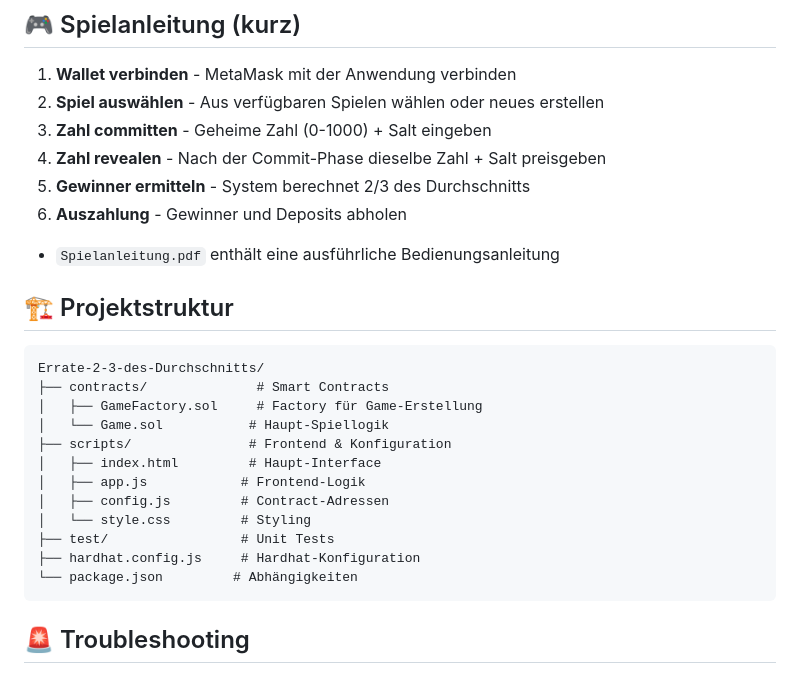
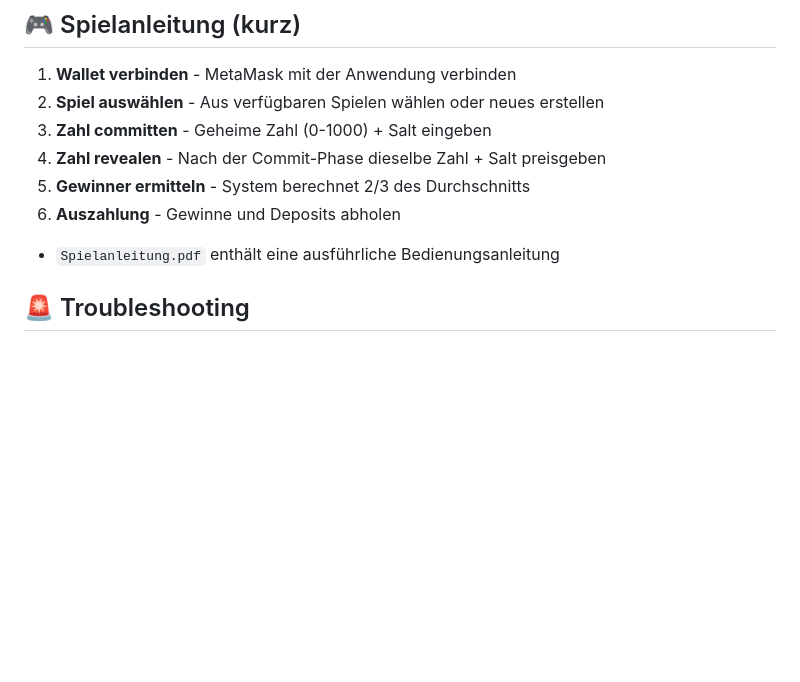
Before and after one commit to poarlmaximal/Errate-2-3-des-Durchschnitts, a Markdown page: README.md, the part around the change printed below. GitHub-like rendering; blank space fills up the shorter version.

````diff
--- a/README.md
+++ b/README.md
@@ -129,26 +129,10 @@ npx http-server
 3. **Zahl committen** - Geheime Zahl (0-1000) + Salt eingeben
 4. **Zahl revealen** - Nach der Commit-Phase dieselbe Zahl + Salt preisgeben
 5. **Gewinner ermitteln** - System berechnet 2/3 des Durchschnitts
-6. **Auszahlung** - Gewinner und Deposits abholen
+6. **Auszahlung** - Gewinne und Deposits abholen
 
  - `Spielanleitung.pdf` enthält eine ausführliche Bedienungsanleitung
 
-## 🏗️ Projektstruktur
-
-```
-Errate-2-3-des-Durchschnitts/
-├── contracts/              # Smart Contracts
-│   ├── GameFactory.sol     # Factory für Game-Erstellung
-│   └── Game.sol           # Haupt-Spiellogik
-├── scripts/               # Frontend & Konfiguration
-│   ├── index.html         # Haupt-Interface
-│   ├── app.js            # Frontend-Logik
-│   ├── config.js         # Contract-Adressen
-│   └── style.css         # Styling
-├── test/                 # Unit Tests
-├── hardhat.config.js     # Hardhat-Konfiguration
-└── package.json         # Abhängigkeiten
-```
 
 ## 🚨 Troubleshooting
 
````
Also changed, not shown: other parts of README.md (+0 -2 lines).
